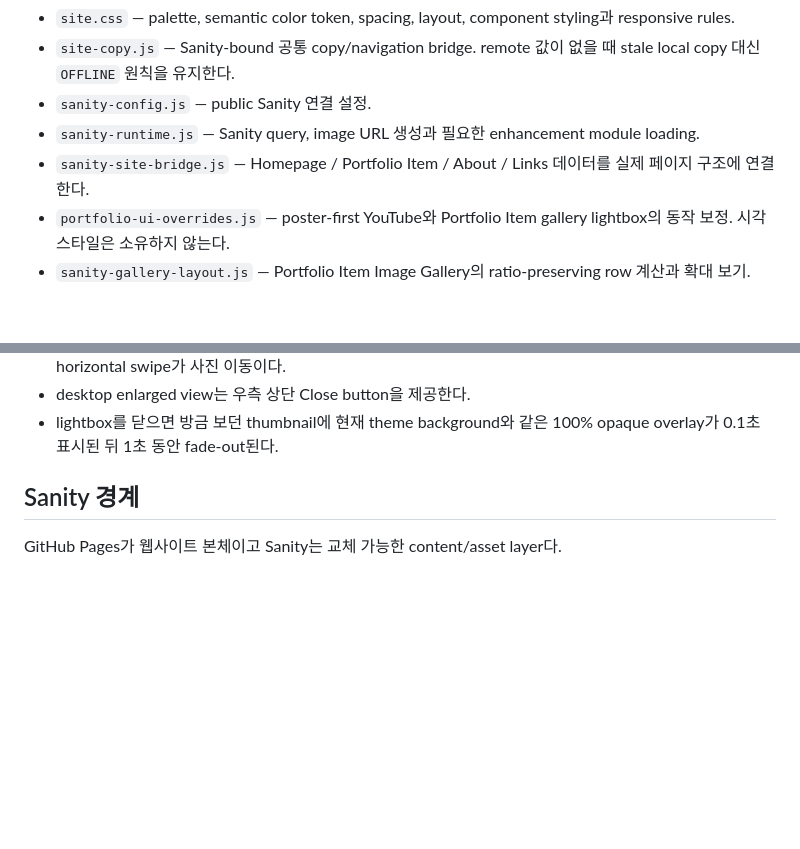
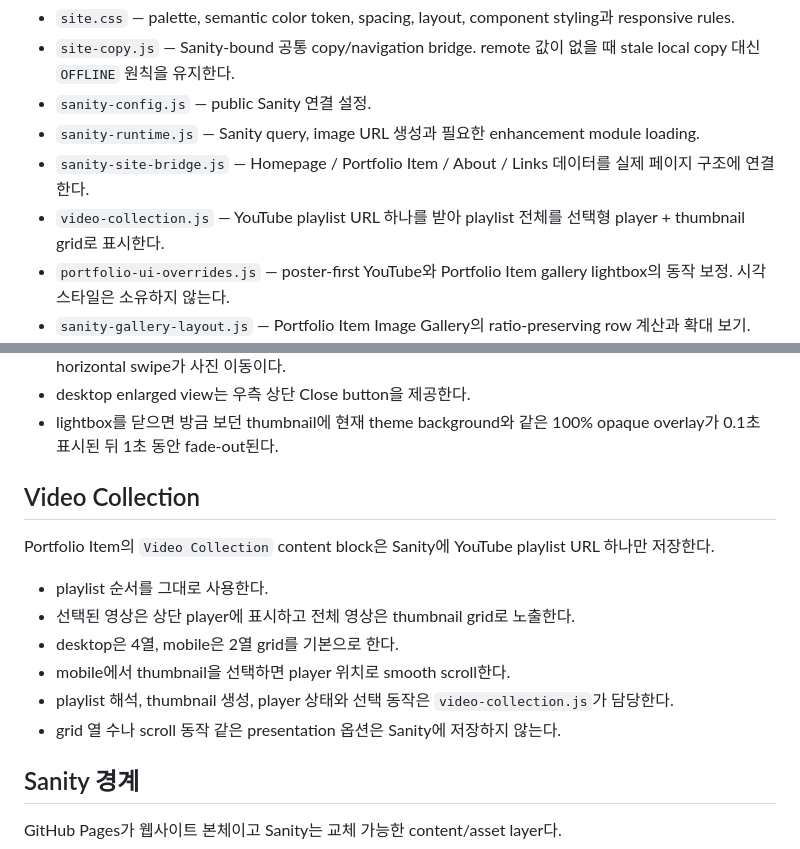
Before and after one commit to fromhoyeon/fromhoyeon.github.io, a Markdown page: README.md, 2 parts joined by grey strips. GitHub-like rendering; blank space fills up the shorter version.

Commit message:
Document playlist video collection runtime

```diff
--- a/README.md
+++ b/README.md
@@ -58,6 +58,7 @@ YouTube player 배경이나 embedded media처럼 **사이트 테마와 무관하
 - `sanity-config.js` — public Sanity 연결 설정.
 - `sanity-runtime.js` — Sanity query, image URL 생성과 필요한 enhancement module loading.
 - `sanity-site-bridge.js` — Homepage / Portfolio Item / About / Links 데이터를 실제 페이지 구조에 연결한다.
+- `video-collection.js` — YouTube playlist URL 하나를 받아 playlist 전체를 선택형 player + thumbnail grid로 표시한다.
 - `portfolio-ui-overrides.js` — poster-first YouTube와 Portfolio Item gallery lightbox의 동작 보정. 시각 스타일은 소유하지 않는다.
 - `sanity-gallery-layout.js` — Portfolio Item Image Gallery의 ratio-preserving row 계산과 확대 보기.
 - `photo-gallery-core.js` — Selected Photography의 기본 row layout, lightbox와 keyboard/touch navigation.
@@ -82,6 +83,17 @@ Sanity의 published/enabled `portfolioPhoto` 전체 pool을 하나의 random dec
 - mobile enlarged view는 pinch zoom과 확대 후 자유로운 one-finger pan을 지원한다. 1x 상태에서는 horizontal swipe가 사진 이동이다.
 - desktop enlarged view는 우측 상단 Close button을 제공한다.
 - lightbox를 닫으면 방금 보던 thumbnail에 현재 theme background와 같은 100% opaque overlay가 0.1초 표시된 뒤 1초 동안 fade-out된다.
+
+## Video Collection
+
+Portfolio Item의 `Video Collection` content block은 Sanity에 YouTube playlist URL 하나만 저장한다.
+
+- playlist 순서를 그대로 사용한다.
+- 선택된 영상은 상단 player에 표시하고 전체 영상은 thumbnail grid로 노출한다.
+- desktop은 4열, mobile은 2열 grid를 기본으로 한다.
+- mobile에서 thumbnail을 선택하면 player 위치로 smooth scroll한다.
+- playlist 해석, thumbnail 생성, player 상태와 선택 동작은 `video-collection.js`가 담당한다.
+- grid 열 수나 scroll 동작 같은 presentation 옵션은 Sanity에 저장하지 않는다.
 
 ## Sanity 경계
 
```
